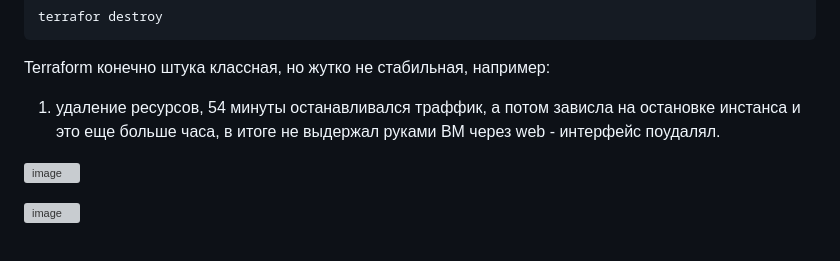
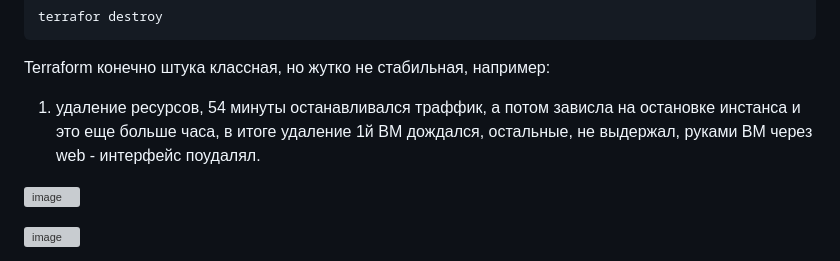
Before and after one commit to killakazzak/cloud-providers-homeworks, a Markdown page: 15.2.md, the part around the change. GitHub-like rendering; grey boxes are pictures that could not be loaded.

````diff
--- a/15.2.md
+++ b/15.2.md
@@ -351,7 +351,7 @@ terrafor destroy
 ```
 Terraform конечно штука классная, но жутко не стабильная, например:
 
-1. удаление ресурсов, 54 минуты останавливался траффик, а потом зависла на остановке инстанса и это еще больше часа, в итоге не выдержал руками ВМ через web - интерфейс поудалял.
+1. удаление ресурсов, 54 минуты останавливался траффик, а потом зависла на остановке инстанса и это еще больше часа, в итоге удаление 1й ВМ дождался, остальные, не выдержал, руками ВМ через web - интерфейс поудалял.
 
 ![image](https://github.com/user-attachments/assets/b571e6bc-d55b-47bd-b8a9-a39d0b5dd411)
 
````
